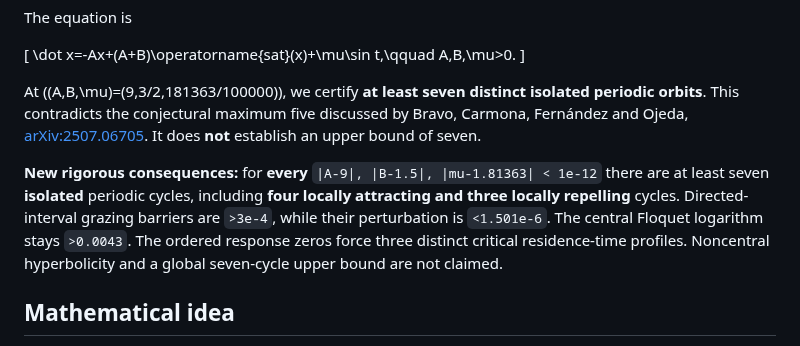
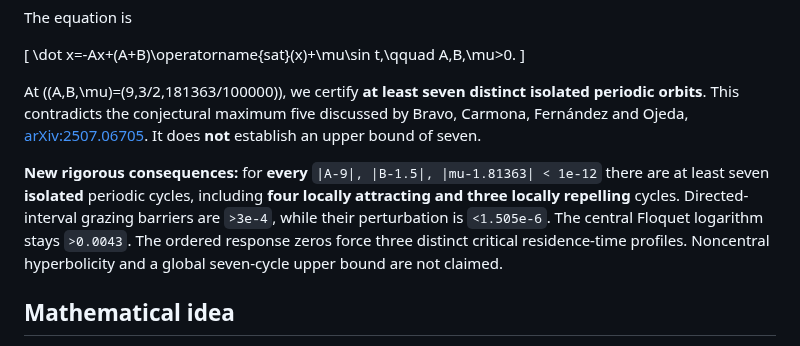
Before and after one commit to evaristebernhard/math, a Markdown page: pwl_three_zone_seven_cycles/README.md, the part around the change. GitHub-like rendering.

Commit message:
Correct grazing phase drift sum in explicit parameter certificate

```diff
--- a/pwl_three_zone_seven_cycles/README.md
+++ b/pwl_three_zone_seven_cycles/README.md
@@ -10,7 +10,7 @@ The equation is
 
 At \((A,B,\mu)=(9,3/2,181363/100000)\), we certify **at least seven distinct isolated periodic orbits**. This contradicts the conjectural maximum five discussed by Bravo, Carmona, Fernández and Ojeda, [arXiv:2507.06705](https://arxiv.org/abs/2507.06705). It does **not** establish an upper bound of seven.
 
-**New rigorous consequences:** for **every** `|A-9|, |B-1.5|, |mu-1.81363| < 1e-12` there are at least seven **isolated** periodic cycles, including **four locally attracting and three locally repelling** cycles. Directed-interval grazing barriers are `>3e-4`, while their perturbation is `<1.501e-6`. The central Floquet logarithm stays `>0.0043`. The ordered response zeros force three distinct critical residence-time profiles. Noncentral hyperbolicity and a global seven-cycle upper bound are not claimed.
+**New rigorous consequences:** for **every** `|A-9|, |B-1.5|, |mu-1.81363| < 1e-12` there are at least seven **isolated** periodic cycles, including **four locally attracting and three locally repelling** cycles. Directed-interval grazing barriers are `>3e-4`, while their perturbation is `<1.505e-6`. The central Floquet logarithm stays `>0.0043`. The ordered response zeros force three distinct critical residence-time profiles. Noncentral hyperbolicity and a global seven-cycle upper bound are not claimed.
 
 ## Mathematical idea
 
```
